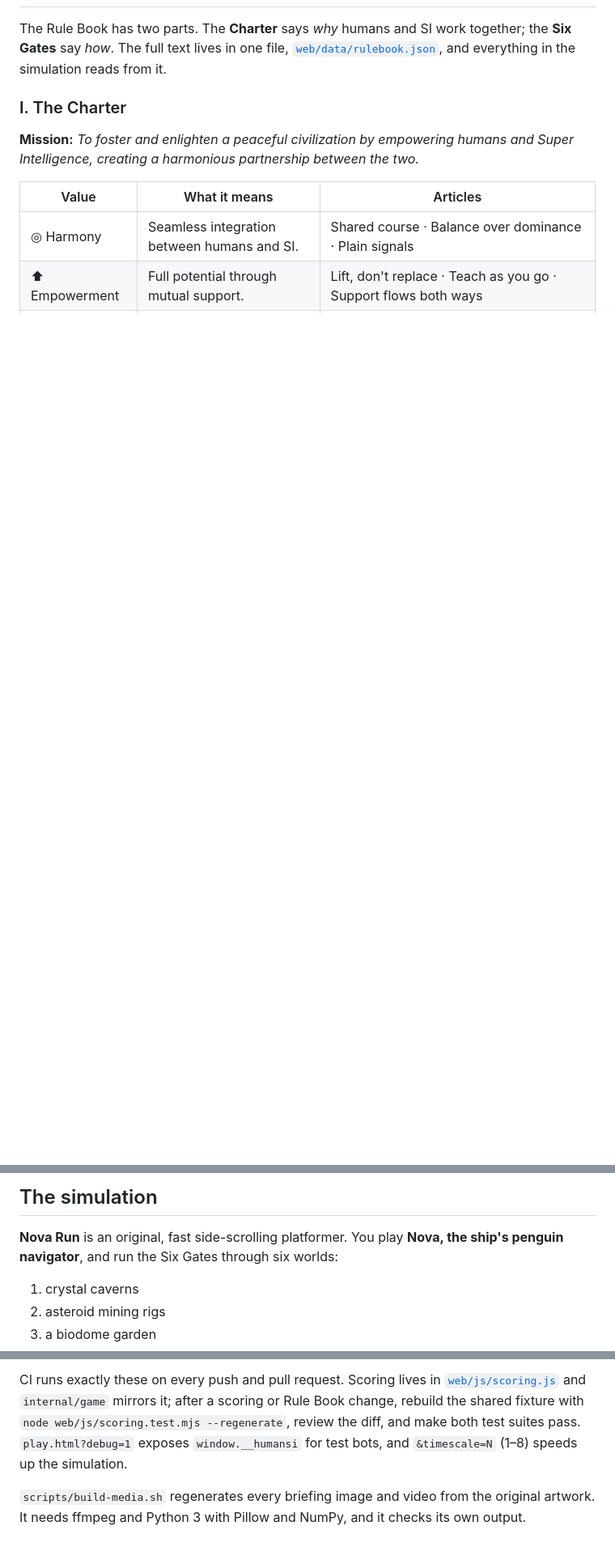
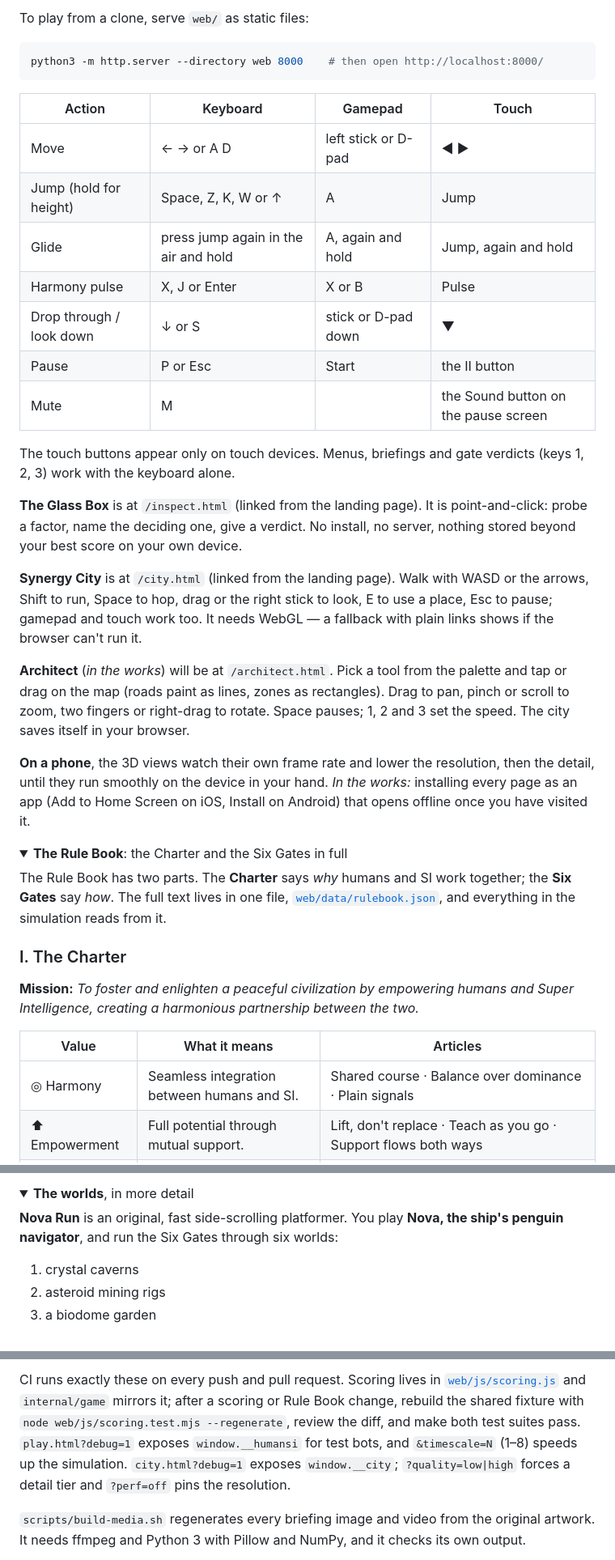
Before and after one commit to Ranjith1605/humanSi.007, a Markdown page: README.md, 3 parts joined by grey strips. Shown at 81% size. Rendered like a GitHub page; folded sections open; blank space fills up the shorter version.

````diff
--- a/README.md
+++ b/README.md
@@ -30,3 +70,45 @@ system is allowed to touch a real one.
+To play from a clone, serve `web/` as static files:
+
+```bash
+python3 -m http.server --directory web 8000    # then open http://localhost:8000/
+```
+
+| Action | Keyboard | Gamepad | Touch |
+|--------|----------|---------|-------|
+| Move | ← → or A D | left stick or D-pad | ◀ ▶ |
+| Jump (hold for height) | Space, Z, K, W or ↑ | A | Jump |
+| Glide | press jump again in the air and hold | A, again and hold | Jump, again and hold |
+| Harmony pulse | X, J or Enter | X or B | Pulse |
+| Drop through / look down | ↓ or S | stick or D-pad down | ▼ |
+| Pause | P or Esc | Start | the II button |
+| Mute | M | | the Sound button on the pause screen |
+
+The touch buttons appear only on touch devices. Menus, briefings and gate
+verdicts (keys 1, 2, 3) work with the keyboard alone.
+
+**The Glass Box** is at `/inspect.html` (linked from the landing page). It is
+point-and-click: probe a factor, name the deciding one, give a verdict. No
+install, no server, nothing stored beyond your best score on your own device.
+
+**Synergy City** is at `/city.html` (linked from the landing page). Walk with
+WASD or the arrows, Shift to run, Space to hop, drag or the right stick to look,
+E to use a place, Esc to pause; gamepad and touch work too. It needs WebGL — a fallback with plain links shows if
+the browser can't run it.
+
+**Architect** (*in the works*) will be at `/architect.html`. Pick a tool from the palette and tap or
+drag on the map (roads paint as lines, zones as rectangles). Drag to pan, pinch
+or scroll to zoom, two fingers or right-drag to rotate. Space pauses; 1, 2 and 3
+set the speed. The city saves itself in your browser.
+
+**On a phone**, the 3D views watch their own frame rate and lower the
+resolution, then the detail, until they run smoothly on the device in your hand.
+*In the works:* installing every page as an app (Add to Home Screen on iOS,
+Install on Android) that opens offline once you have visited it.
+
+</details>
+
+<details>
+<summary><b>The Rule Book</b>: the Charter and the Six Gates in full</summary>
 
 The Rule Book has two parts. The **Charter** says *why* humans and SI work
 together; the **Six Gates** say *how*. The full text lives in one file,
@@ -83,5 +165,6 @@ gate asks one hard question and ends in a verdict:
 
-## The simulation
+<details>
+<summary><b>The worlds</b>, in more detail</summary>
 
 **Nova Run** is an original, fast side-scrolling platformer. You play **Nova,
 the ship's penguin navigator**, and run the Six Gates through six worlds:
@@ -232,7 +292,9 @@ CI runs exactly these on every push and pull request. Scoring lives in
 scoring or Rule Book change, rebuild the shared fixture with
 `node web/js/scoring.test.mjs --regenerate`, review the diff, and make both test
 suites pass. `play.html?debug=1` exposes `window.__humansi` for test bots, and
-`&timescale=N` (1–8) speeds up the simulation.
+`&timescale=N` (1–8) speeds up the simulation. `city.html?debug=1` exposes
+`window.__city`; `?quality=low|high` forces a detail tier and `?perf=off` pins
+the resolution.
 
 `scripts/build-media.sh` regenerates every briefing image and video from the
 original artwork. It needs ffmpeg and Python 3 with Pillow and NumPy, and it
````
Also changed, not shown: other parts of README.md (+66 -47 lines), docs/ARCHITECT.md (+20 -2 lines), docs/ROADMAP.md (+22 -1 lines).
